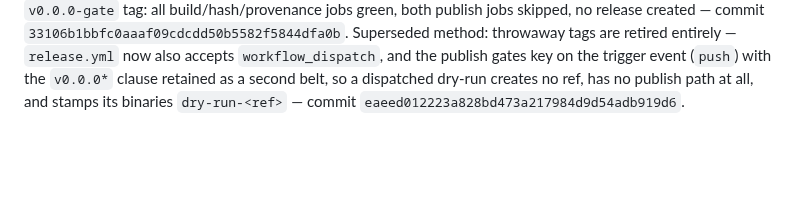
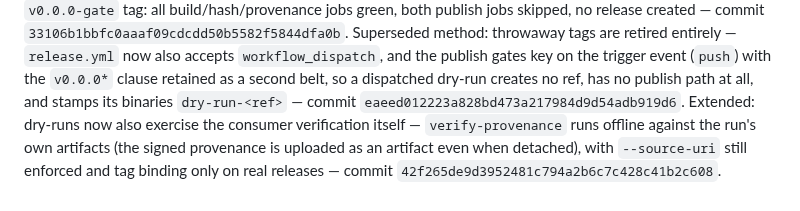
Before and after one commit to liqdmetal/spore, a Markdown page: AUDIT-E2.md, the part around the change. Rendered like a GitHub page; blank space fills up the shorter version.

Commit message:
docs(audit): record offline provenance verification on dispatch dry-runs

```diff
--- a/AUDIT-E2.md
+++ b/AUDIT-E2.md
@@ -296,3 +296,8 @@ also accepts `workflow_dispatch`, and the publish gates key on the trigger
 event (`push`) with the `v0.0.0*` clause retained as a second belt, so a
 dispatched dry-run creates no ref, has no publish path at all, and stamps
 its binaries `dry-run-<ref>` — commit `eaeed012223a828bd473a217984d9d54adb919d6`.
+Extended: dry-runs now also exercise the consumer verification itself —
+`verify-provenance` runs offline against the run's own artifacts (the signed
+provenance is uploaded as an artifact even when detached), with
+`--source-uri` still enforced and tag binding only on real releases — commit
+`42f265de9d3952481c794a2b6c7c428c41b2c608`.
```
